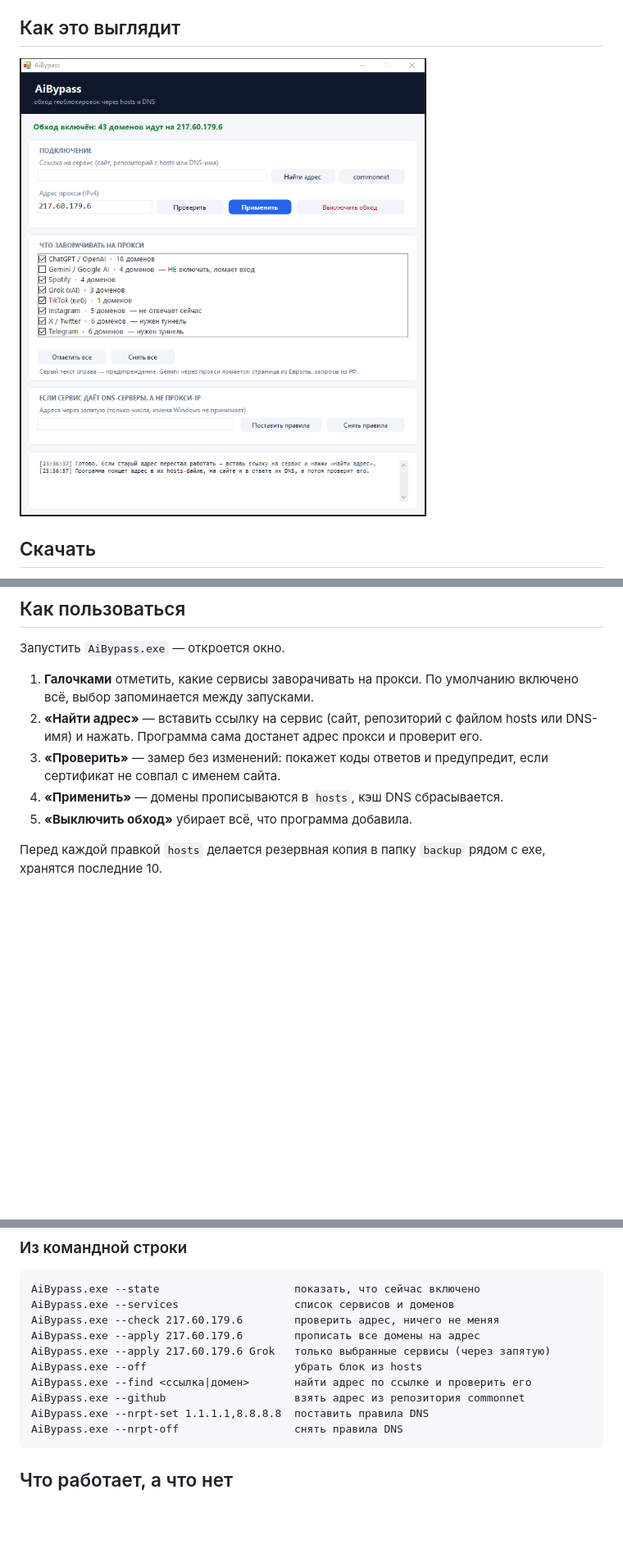
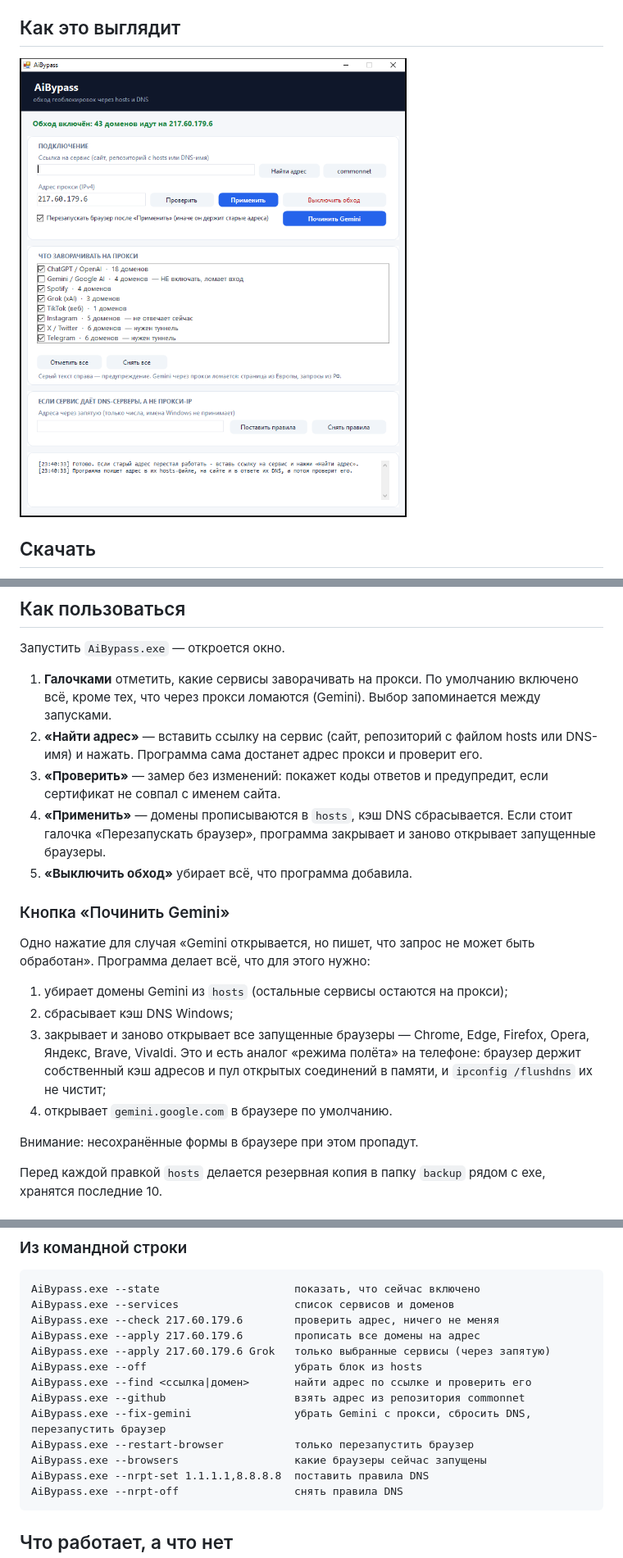
Before and after one commit to FermerRen2/ai-bypass, a Markdown page: README.md, 3 parts joined by grey strips. Shown at 82% size. Drawn GitHub-style; pictures changed too: screenshots/app.png; blank space fills up the shorter version.

````diff
--- a/README.md
+++ b/README.md
@@ -35,13 +35,28 @@ build.cmd
 Запустить `AiBypass.exe` — откроется окно.
 
 1. **Галочками** отметить, какие сервисы заворачивать на прокси. По умолчанию включено всё,
-   выбор запоминается между запусками.
+   кроме тех, что через прокси ломаются (Gemini). Выбор запоминается между запусками.
 2. **«Найти адрес»** — вставить ссылку на сервис (сайт, репозиторий с файлом hosts или DNS-имя)
    и нажать. Программа сама достанет адрес прокси и проверит его.
 3. **«Проверить»** — замер без изменений: покажет коды ответов и предупредит, если сертификат
    не совпал с именем сайта.
-4. **«Применить»** — домены прописываются в `hosts`, кэш DNS сбрасывается.
+4. **«Применить»** — домены прописываются в `hosts`, кэш DNS сбрасывается. Если стоит галочка
+   «Перезапускать браузер», программа закрывает и заново открывает запущенные браузеры.
 5. **«Выключить обход»** убирает всё, что программа добавила.
+
+### Кнопка «Починить Gemini»
+
+Одно нажатие для случая «Gemini открывается, но пишет, что запрос не может быть обработан».
+Программа делает всё, что для этого нужно:
+
+1. убирает домены Gemini из `hosts` (остальные сервисы остаются на прокси);
+2. сбрасывает кэш DNS Windows;
+3. закрывает и заново открывает все запущенные браузеры — Chrome, Edge, Firefox, Opera,
+   Яндекс, Brave, Vivaldi. Это и есть аналог «режима полёта» на телефоне: браузер держит
+   собственный кэш адресов и пул открытых соединений в памяти, и `ipconfig /flushdns` их не чистит;
+4. открывает `gemini.google.com` в браузере по умолчанию.
+
+Внимание: несохранённые формы в браузере при этом пропадут.
 
 Перед каждой правкой `hosts` делается резервная копия в папку `backup` рядом с exe,
 хранятся последние 10.
@@ -63,6 +78,9 @@ AiBypass.exe --apply 217.60.179.6 Grok   только выбранные сер
 AiBypass.exe --off                       убрать блок из hosts
 AiBypass.exe --find <ссылка|домен>       найти адрес по ссылке и проверить его
 AiBypass.exe --github                    взять адрес из репозитория commonnet
+AiBypass.exe --fix-gemini                убрать Gemini с прокси, сбросить DNS, перезапустить браузер
+AiBypass.exe --restart-browser           только перезапустить браузер
+AiBypass.exe --browsers                  какие браузеры сейчас запущены
 AiBypass.exe --nrpt-set 1.1.1.1,8.8.8.8  поставить правила DNS
 AiBypass.exe --nrpt-off                  снять правила DNS
 ```
````
Also changed, not shown: CHANGELOG.md (+12 -0 lines), 3 other files.
